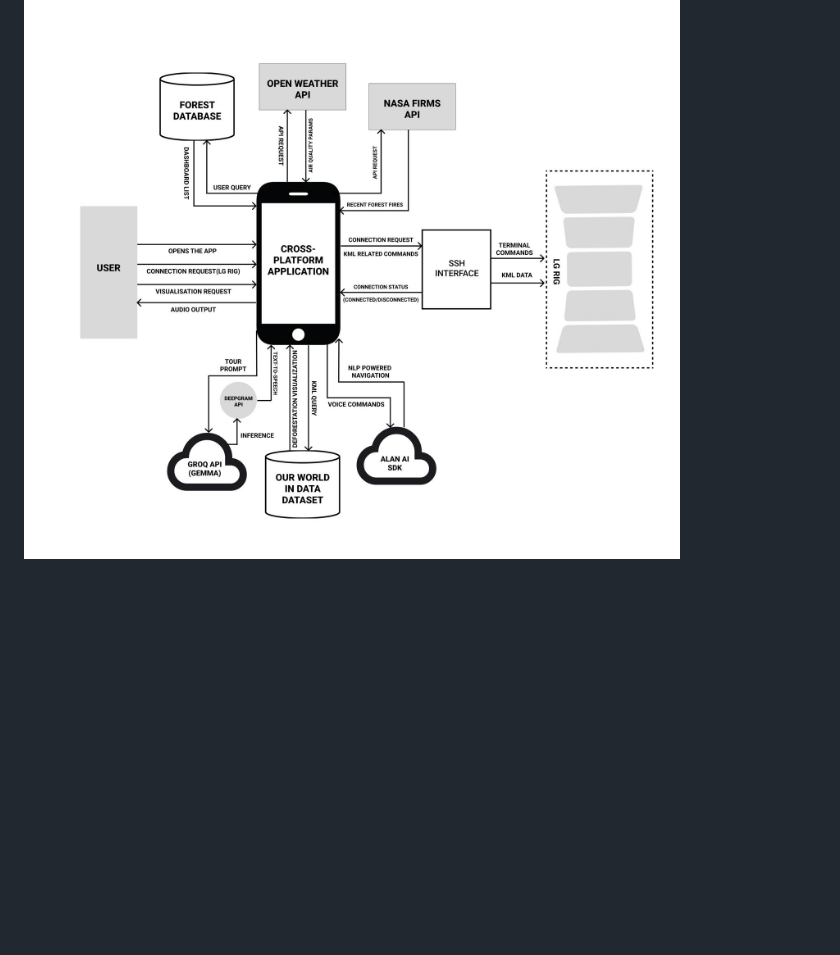
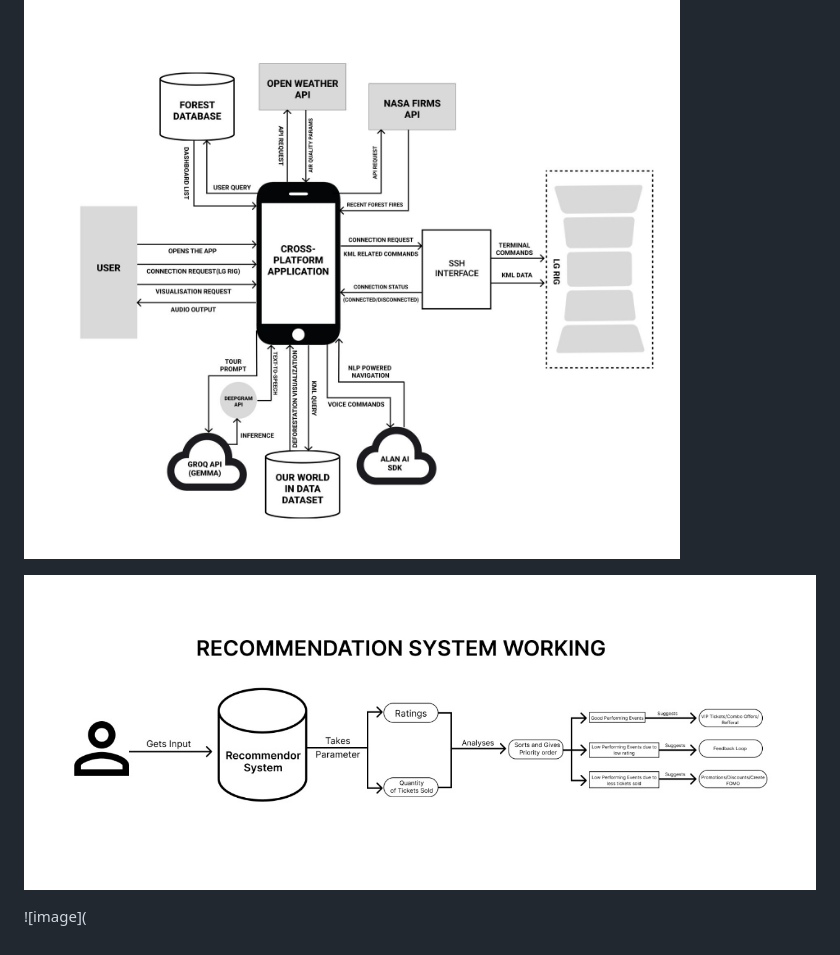
Before and after one commit to Ssdosaofc/Event-Edge, a Markdown page: Readme.md, the part around the change. GitHub-like rendering; blank space fills up the shorter version.

```diff
--- a/Readme.md
+++ b/Readme.md
@@ -64,3 +64,15 @@ We have implemented these features:
 
 
 ![image](uml.jpg)
+
+
+![image](recaghd.jpg)
+
+
+
+
+
+
+
+
+![image](
```
